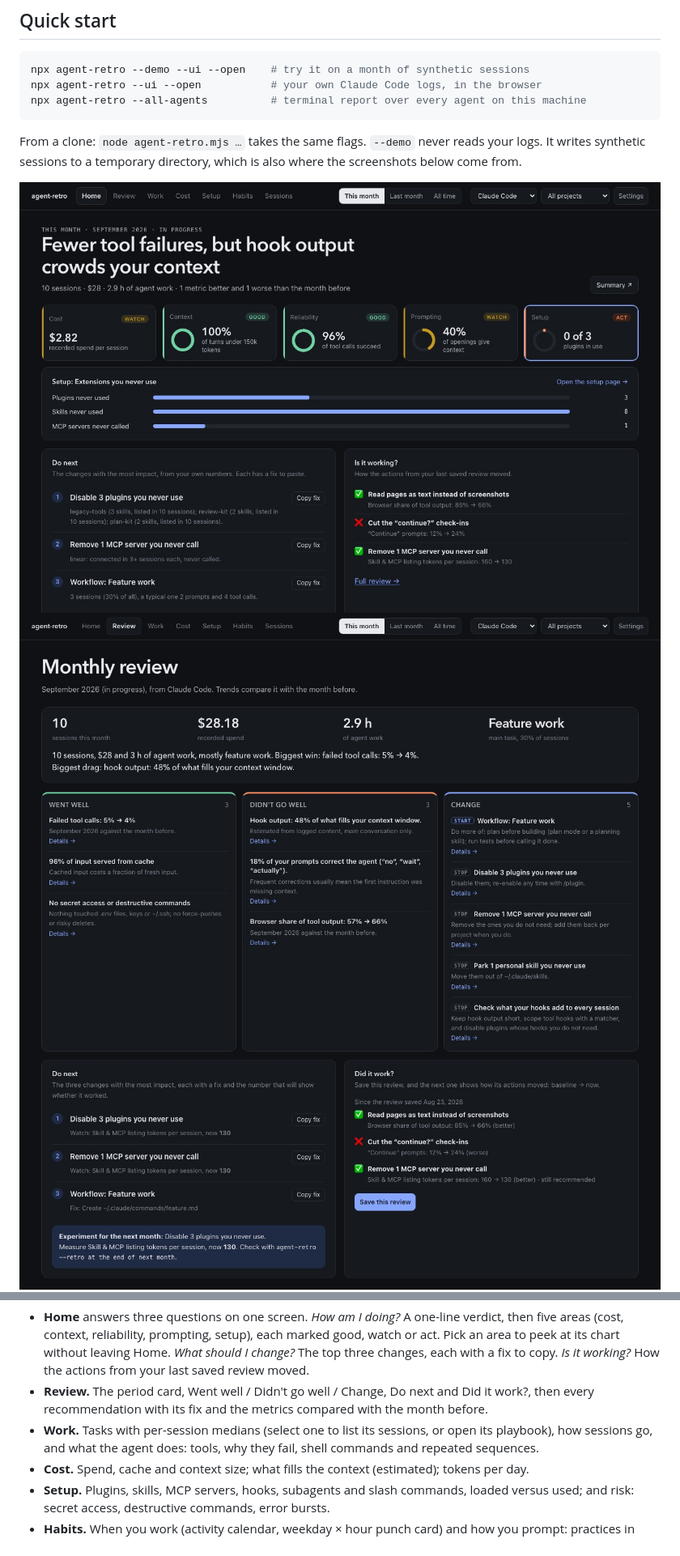
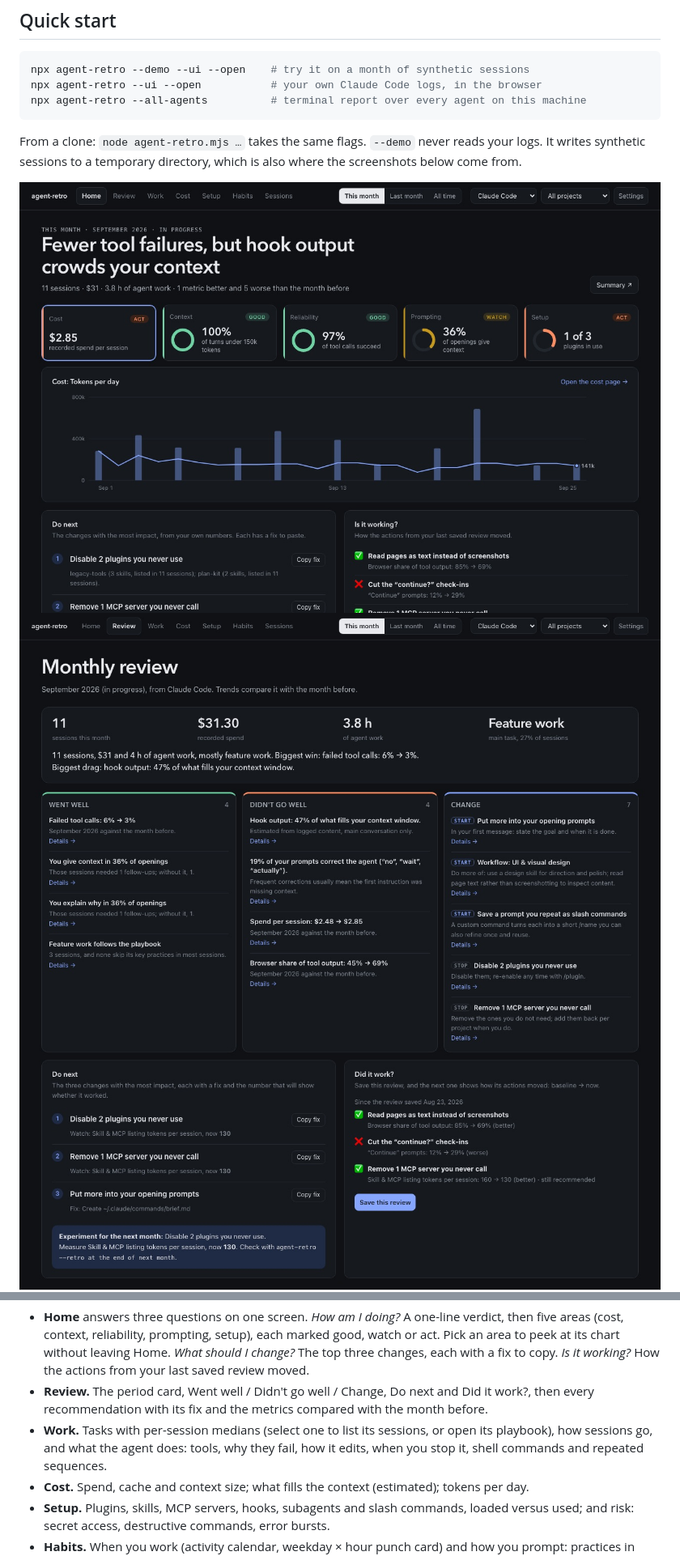
Before and after one commit to kk5190/agent-retro, a Markdown page: README.md, 2 parts joined by grey strips. Shown: that part at 81% size. Drawn GitHub-style; pictures changed too: docs/images/home.jpg, docs/images/review-actions.jpg, docs/images/review.jpg.

```diff
--- a/README.md
+++ b/README.md
@@ -291,8 +301,8 @@ period.
 - **Review.** The period card, Went well / Didn't go well / Change, Do next and Did it work?,
   then every recommendation with its fix and the metrics compared with the month before.
 - **Work.** Tasks with per-session medians (select one to list its sessions, or open its
-  playbook), how sessions go, and what the agent does: tools, why they fail, shell commands and
-  repeated sequences.
+  playbook), how sessions go, and what the agent does: tools, why they fail, how it edits, when
+  you stop it, shell commands and repeated sequences.
 - **Cost.** Spend, cache and context size; what fills the context (estimated); tokens per day.
 - **Setup.** Plugins, skills, MCP servers, hooks, subagents and slash commands, loaded versus used;
   and risk: secret access, destructive commands, error bursts.
```
Also changed, not shown: other parts of README.md (+11 -1 lines), CHANGELOG.md (+4 -0 lines), 10 other files.
